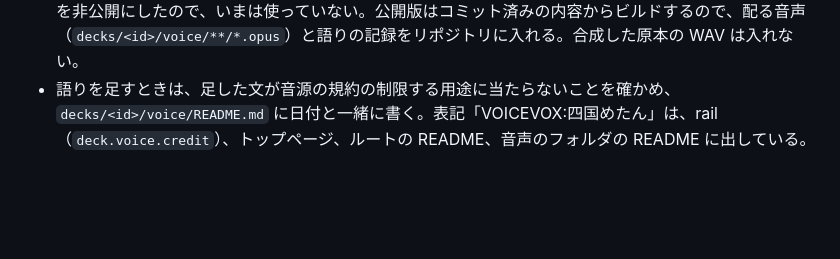
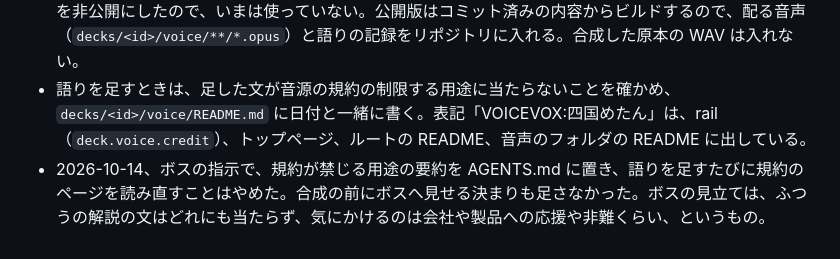
Before and after one commit to advantame/fuzzy6, a Markdown page: docs/publishing.md, the part around the change. Rendered like a GitHub page; blank space fills up the shorter version.

```diff
--- a/docs/publishing.md
+++ b/docs/publishing.md
@@ -48,3 +48,4 @@
 - リポジトリのライセンスは「All rights reserved」（[LICENSE](../LICENSE)、2026-10-11、ボスの決定）。複製、改変、再配布、再利用は許諾しない。当面の厳しめの扱いで、緩めるときはボスが決める。LICENSE と README の「ライセンス」の文面は、公開リポジトリだった時のまま（GitHub での閲覧と fork、Pages の URL、Issues の窓口に触れている）。書き直すかどうかは、ボスが決める。トップページからの LICENSE へのリンクは、非公開にすると開けなくなるので外した。
 - 語りの音声は、再利用を許諾しない（2026-10-11、ボスの決定。判断の材料は [research/voice-terms/report.md](../research/voice-terms/report.md)）。公開リポジトリと GitHub Pages に置いてよい、という同じ日の判断は、リポジトリを非公開にしたので、いまは使っていない。公開版はコミット済みの内容からビルドするので、配る音声（`decks/<id>/voice/**/*.opus`）と語りの記録をリポジトリに入れる。合成した原本の WAV は入れない。
 - 語りを足すときは、足した文が音源の規約の制限する用途に当たらないことを確かめ、`decks/<id>/voice/README.md` に日付と一緒に書く。表記「VOICEVOX:四国めたん」は、rail（`deck.voice.credit`）、トップページ、ルートの README、音声のフォルダの README に出している。
+- 2026-10-14、ボスの指示で、規約が禁じる用途の要約を AGENTS.md に置き、語りを足すたびに規約のページを読み直すことはやめた。合成の前にボスへ見せる決まりも足さなかった。ボスの見立ては、ふつうの解説の文はどれにも当たらず、気にかけるのは会社や製品への応援や非難くらい、というもの。
```
Also changed, not shown: AGENTS.md (+1 -1 lines).
